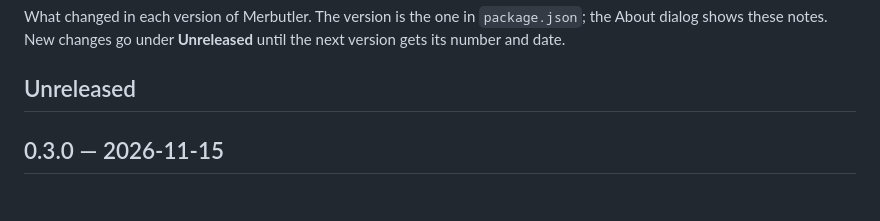
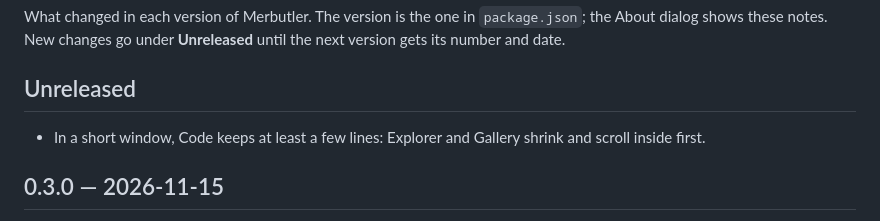
Before and after one commit to dellambrogio/merbutler, a Markdown page: CHANGELOG.md, the part around the change. Rendered like a GitHub page.

```diff
--- a/CHANGELOG.md
+++ b/CHANGELOG.md
@@ -4,6 +4,8 @@ What changed in each version of Merbutler. The version is the one in `package.js
 these notes. New changes go under **Unreleased** until the next version gets its number and date.
 
 ## Unreleased
+
+- In a short window, Code keeps at least a few lines: Explorer and Gallery shrink and scroll inside first.
 
 ## 0.3.0 — 2026-11-15
 
```
Also changed, not shown: README.md (+8 -5 lines), docs/screenshot-dark.png, docs/screenshot-light.png, 10 other files.
